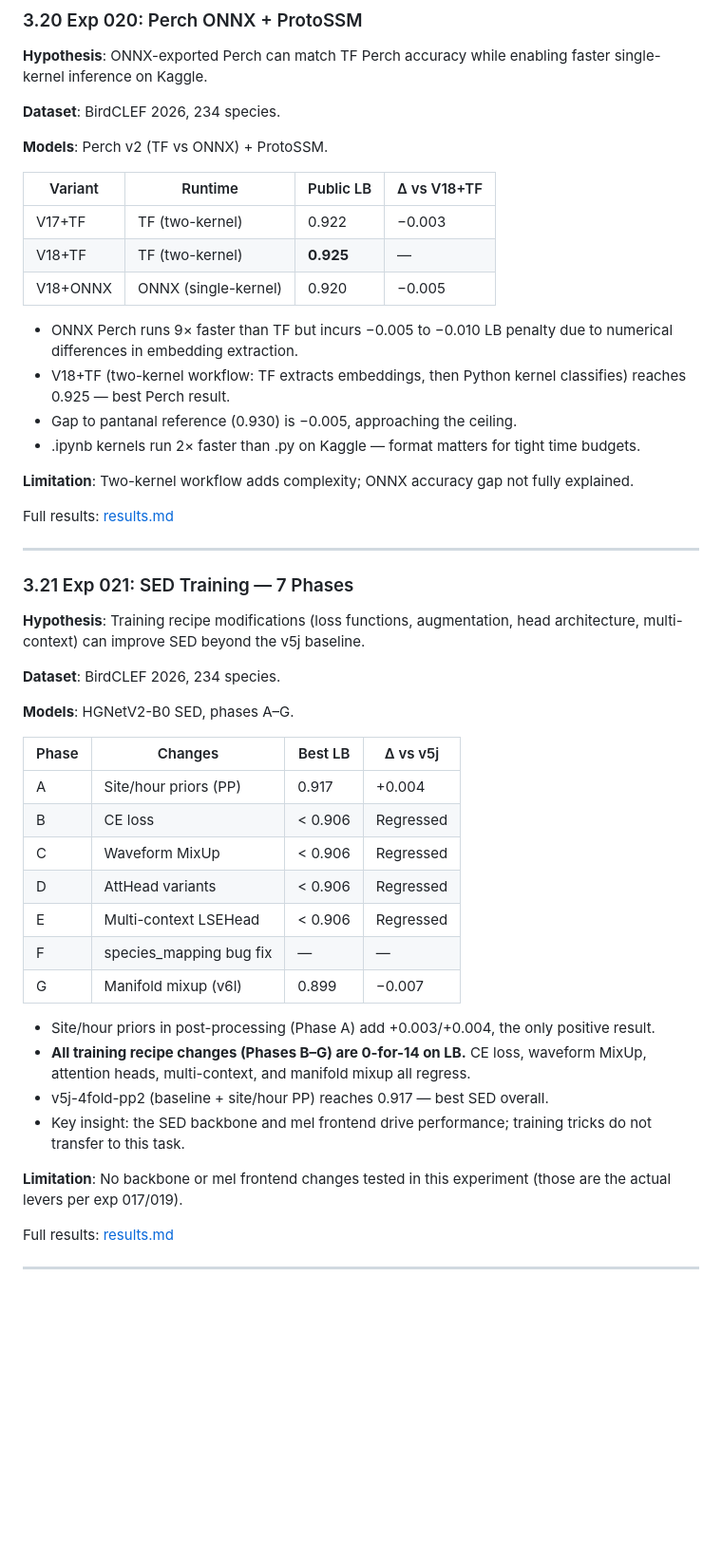
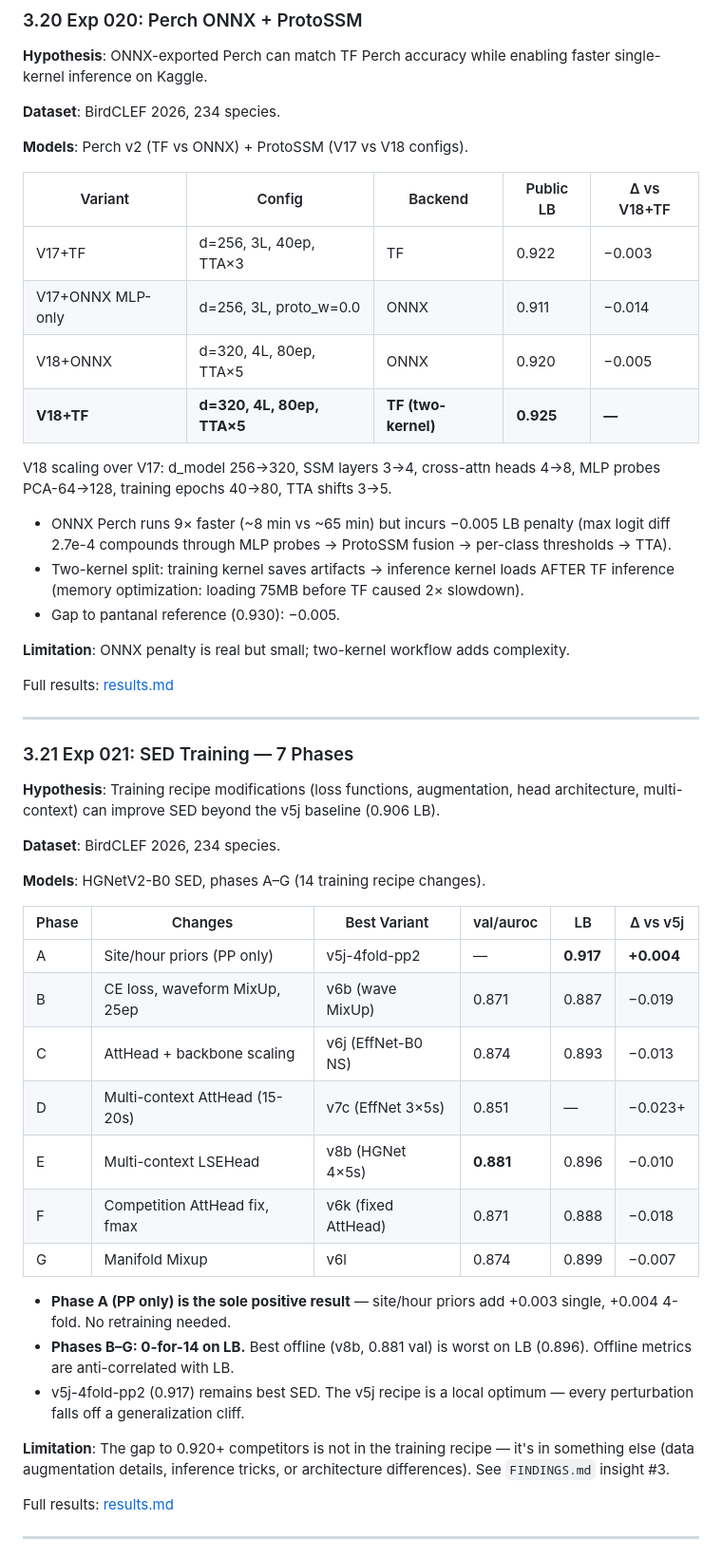
Before and after one commit to dsgt-arc/birdclef-2026, a Markdown page: user/murilo/EXPERIMENTS.md, the part around one of its changes. Shown at 95% size. Drawn GitHub-style; blank space fills up the shorter version.

```diff
--- a/user/murilo/EXPERIMENTS.md
+++ b/user/murilo/EXPERIMENTS.md
@@ -552,49 +552,51 @@ Full results: [results.md](experiments/019-sed-ablations/results.md)
 
 **Dataset**: BirdCLEF 2026, 234 species.
 
-**Models**: Perch v2 (TF vs ONNX) + ProtoSSM.
+**Models**: Perch v2 (TF vs ONNX) + ProtoSSM (V17 vs V18 configs).
 
-| Variant | Runtime | Public LB | Δ vs V18+TF |
-|---------|---------|----------|-------------|
-| V17+TF | TF (two-kernel) | 0.922 | −0.003 |
-| V18+TF | TF (two-kernel) | **0.925** | — |
-| V18+ONNX | ONNX (single-kernel) | 0.920 | −0.005 |
+| Variant | Config | Backend | Public LB | Δ vs V18+TF |
+|---------|--------|---------|----------|-------------|
+| V17+TF | d=256, 3L, 40ep, TTA×3 | TF | 0.922 | −0.003 |
+| V17+ONNX MLP-only | d=256, 3L, proto_w=0.0 | ONNX | 0.911 | −0.014 |
+| V18+ONNX | d=320, 4L, 80ep, TTA×5 | ONNX | 0.920 | −0.005 |
+| **V18+TF** | **d=320, 4L, 80ep, TTA×5** | **TF (two-kernel)** | **0.925** | **—** |
 
-- ONNX Perch runs 9× faster than TF but incurs −0.005 to −0.010 LB penalty due to numerical differences in embedding extraction.
-- V18+TF (two-kernel workflow: TF extracts embeddings, then Python kernel classifies) reaches 0.925 — best Perch result.
-- Gap to pantanal reference (0.930) is −0.005, approaching the ceiling.
-- .ipynb kernels run 2× faster than .py on Kaggle — format matters for tight time budgets.
+V18 scaling over V17: d_model 256→320, SSM layers 3→4, cross-attn heads 4→8,
+MLP probes PCA-64→128, training epochs 40→80, TTA shifts 3→5.
 
-**Limitation**: Two-kernel workflow adds complexity; ONNX accuracy gap not fully explained.
+- ONNX Perch runs 9× faster (~8 min vs ~65 min) but incurs −0.005 LB penalty (max logit diff 2.7e-4 compounds through MLP probes → ProtoSSM fusion → per-class thresholds → TTA).
+- Two-kernel split: training kernel saves artifacts → inference kernel loads AFTER TF inference (memory optimization: loading 75MB before TF caused 2× slowdown).
+- Gap to pantanal reference (0.930): −0.005.
 
-Full results: [results.md](experiments/020-perch-onnx-protossm/results.md)
+**Limitation**: ONNX penalty is real but small; two-kernel workflow adds complexity.
+
+Full results: [results.md](experiments/020-perch-onnx/results.md)
 
 ---
 
 ### 3.21 Exp 021: SED Training — 7 Phases
 
-**Hypothesis**: Training recipe modifications (loss functions, augmentation, head architecture, multi-context) can improve SED beyond the v5j baseline.
+**Hypothesis**: Training recipe modifications (loss functions, augmentation, head architecture, multi-context) can improve SED beyond the v5j baseline (0.906 LB).
 
 **Dataset**: BirdCLEF 2026, 234 species.
 
-**Models**: HGNetV2-B0 SED, phases A–G.
+**Models**: HGNetV2-B0 SED, phases A–G (14 training recipe changes).
 
-| Phase | Changes | Best LB | Δ vs v5j |
-|-------|---------|---------|----------|
-| A | Site/hour priors (PP) | 0.917 | +0.004 |
-| B | CE loss | < 0.906 | Regressed |
-| C | Waveform MixUp | < 0.906 | Regressed |
-| D | AttHead variants | < 0.906 | Regressed |
-| E | Multi-context LSEHead | < 0.906 | Regressed |
-| F | species_mapping bug fix | — | — |
-| G | Manifold mixup (v6l) | 0.899 | −0.007 |
+| Phase | Changes | Best Variant | val/auroc | LB | Δ vs v5j |
+|-------|---------|-------------|-----------|-----|----------|
+| A | Site/hour priors (PP only) | v5j-4fold-pp2 | — | **0.917** | **+0.004** |
+| B | CE loss, waveform MixUp, 25ep | v6b (wave MixUp) | 0.871 | 0.887 | −0.019 |
+| C | AttHead + backbone scaling | v6j (EffNet-B0 NS) | 0.874 | 0.893 | −0.013 |
+| D | Multi-context AttHead (15-20s) | v7c (EffNet 3×5s) | 0.851 | — | −0.023+ |
+| E | Multi-context LSEHead | v8b (HGNet 4×5s) | **0.881** | 0.896 | −0.010 |
+| F | Competition AttHead fix, fmax | v6k (fixed AttHead) | 0.871 | 0.888 | −0.018 |
+| G | Manifold Mixup | v6l | 0.874 | 0.899 | −0.007 |
 
-- Site/hour priors in post-processing (Phase A) add +0.003/+0.004, the only positive result.
-- **All training recipe changes (Phases B–G) are 0-for-14 on LB.** CE loss, waveform MixUp, attention heads, multi-context, and manifold mixup all regress.
-- v5j-4fold-pp2 (baseline + site/hour PP) reaches 0.917 — best SED overall.
-- Key insight: the SED backbone and mel frontend drive performance; training tricks do not transfer to this task.
+- **Phase A (PP only) is the sole positive result** — site/hour priors add +0.003 single, +0.004 4-fold. No retraining needed.
+- **Phases B–G: 0-for-14 on LB.** Best offline (v8b, 0.881 val) is worst on LB (0.896). Offline metrics are anti-correlated with LB.
+- v5j-4fold-pp2 (0.917) remains best SED. The v5j recipe is a local optimum — every perturbation falls off a generalization cliff.
 
-**Limitation**: No backbone or mel frontend changes tested in this experiment (those are the actual levers per exp 017/019).
+**Limitation**: The gap to 0.920+ competitors is not in the training recipe — it's in something else (data augmentation details, inference tricks, or architecture differences). See `FINDINGS.md` insight #3.
 
 Full results: [results.md](experiments/021-sed-training/results.md)
 
```
Also changed, not shown: other parts of user/murilo/EXPERIMENTS.md (+17 -15 lines), user/murilo/MODEL-RUNS.md (+21 -11 lines).
